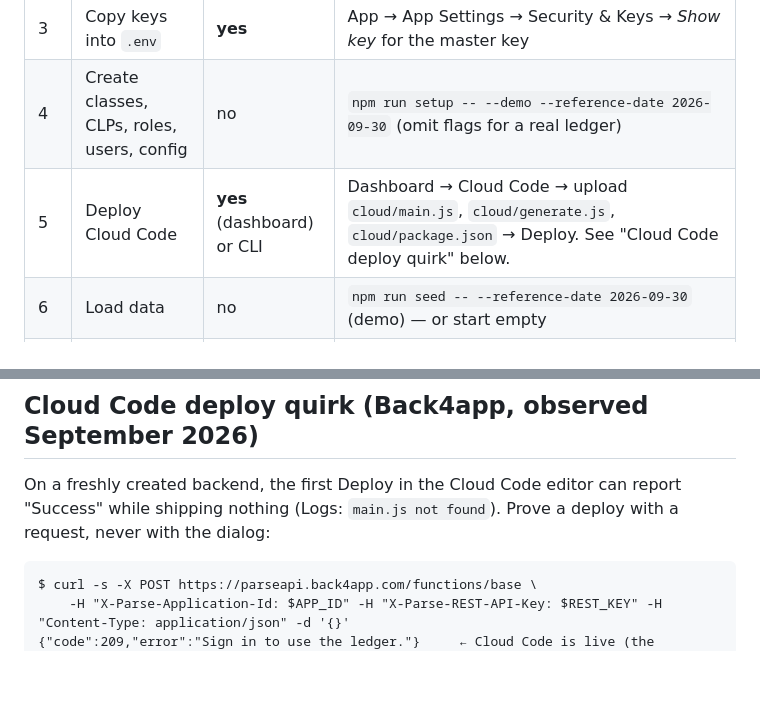
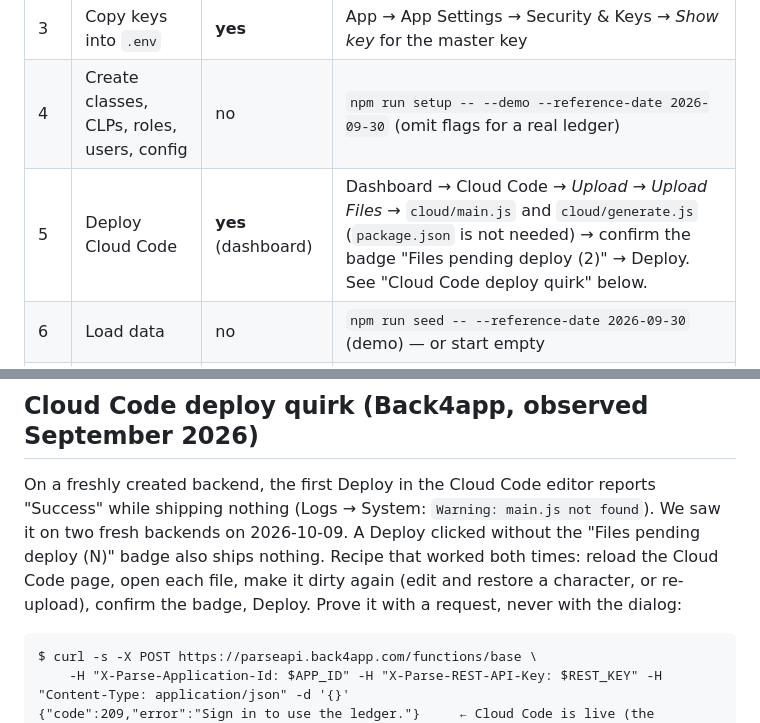
Before and after one commit to back4app-templates/cashflow-tracker, a Markdown page: AGENTS.md, 2 parts joined by grey strips. Rendered like a GitHub page; blank space fills up the shorter version.

Commit message:
AGENTS: Cloud Code deploy recipe as observed on two fresh backends

````diff
--- a/AGENTS.md
+++ b/AGENTS.md
@@ -26,7 +26,7 @@ tracker. It lists every step, which ones are unavoidably manual, and what to han
 | 2 | Create a backend app | **yes** (dashboard) | Dashboard → New App → *Build your Backend* → name it → Create |
 | 3 | Copy keys into `.env` | **yes** | App → App Settings → Security & Keys → *Show key* for the master key |
 | 4 | Create classes, CLPs, roles, users, config | no | `npm run setup -- --demo --reference-date 2026-09-30` (omit flags for a real ledger) |
-| 5 | Deploy Cloud Code | **yes** (dashboard) or CLI | Dashboard → Cloud Code → upload `cloud/main.js`, `cloud/generate.js`, `cloud/package.json` → Deploy. See "Cloud Code deploy quirk" below. |
+| 5 | Deploy Cloud Code | **yes** (dashboard) | Dashboard → Cloud Code → *Upload → Upload Files* → `cloud/main.js` and `cloud/generate.js` (`package.json` is not needed) → confirm the badge "Files pending deploy (2)" → Deploy. See "Cloud Code deploy quirk" below. |
 | 6 | Load data | no | `npm run seed -- --reference-date 2026-09-30` (demo) — or start empty |
 | 7 | Verify | no | `npm run check -- --reference-date 2026-09-30` · `npm run check:permissions` · `npm run check:concurrency` |
 | 8 | Push the repo to GitHub | no | `git push` |
@@ -65,8 +65,11 @@ created: redo steps 5 and 4.
 
 ## Cloud Code deploy quirk (Back4app, observed September 2026)
 
-On a freshly created backend, the first Deploy in the Cloud Code editor can report "Success" while shipping nothing
-(Logs: `main.js not found`). Prove a deploy with a request, never with the dialog:
+On a freshly created backend, the first Deploy in the Cloud Code editor reports "Success" while shipping nothing
+(Logs → System: `Warning: main.js not found`). We saw it on two fresh backends on 2026-10-09. A Deploy clicked without the
+"Files pending deploy (N)" badge also ships nothing. Recipe that worked both times: reload the Cloud Code page, open each
+file, make it dirty again (edit and restore a character, or re-upload), confirm the badge, Deploy. Prove it with a request,
+never with the dialog:
 
 ```text
 $ curl -s -X POST https://parseapi.back4app.com/functions/base \
````
